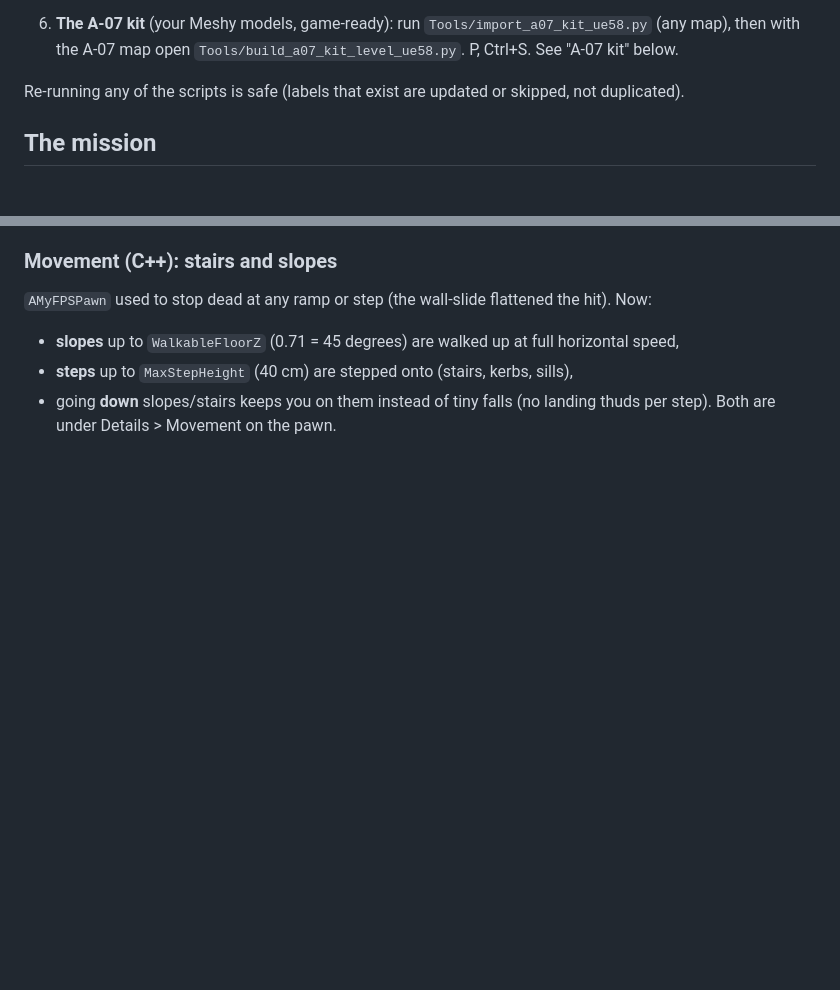
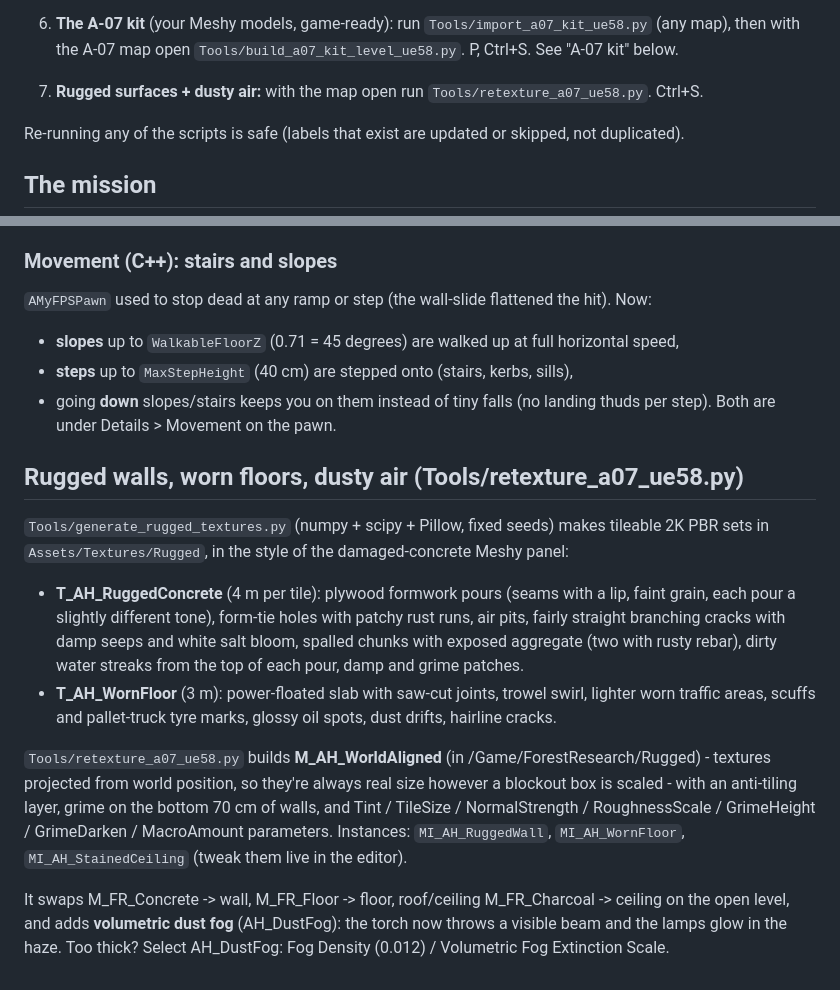
Before and after one commit to seal2splashy-cmd/MyProject5, a Markdown page: Docs/A07_PLAYABLE.md, 2 parts joined by grey strips. GitHub-like rendering; blank space fills up the shorter version.

```diff
--- a/Docs/A07_PLAYABLE.md
+++ b/Docs/A07_PLAYABLE.md
@@ -18,6 +18,8 @@ with an anomaly in the original facility and a breach set piece in the new wing.
 
 6. **The A-07 kit** (your Meshy models, game-ready): run `Tools/import_a07_kit_ue58.py` (any map),
    then with the A-07 map open `Tools/build_a07_kit_level_ue58.py`. P, Ctrl+S. See "A-07 kit" below.
+
+7. **Rugged surfaces + dusty air:** with the map open run `Tools/retexture_a07_ue58.py`. Ctrl+S.
 
 Re-running any of the scripts is safe (labels that exist are updated or skipped, not duplicated).
 
@@ -178,3 +180,24 @@ Re-make them (e.g. a different size) with
 - **steps** up to `MaxStepHeight` (40 cm) are stepped onto (stairs, kerbs, sills),
 - going **down** slopes/stairs keeps you on them instead of tiny falls (no landing thuds per step).
 Both are under Details > Movement on the pawn.
+
+## Rugged walls, worn floors, dusty air (Tools/retexture_a07_ue58.py)
+
+`Tools/generate_rugged_textures.py` (numpy + scipy + Pillow, fixed seeds) makes tileable 2K PBR sets in
+`Assets/Textures/Rugged`, in the style of the damaged-concrete Meshy panel:
+- **T_AH_RuggedConcrete** (4 m per tile): plywood formwork pours (seams with a lip, faint grain, each pour
+  a slightly different tone), form-tie holes with patchy rust runs, air pits, fairly straight branching
+  cracks with damp seeps and white salt bloom, spalled chunks with exposed aggregate (two with rusty
+  rebar), dirty water streaks from the top of each pour, damp and grime patches.
+- **T_AH_WornFloor** (3 m): power-floated slab with saw-cut joints, trowel swirl, lighter worn traffic
+  areas, scuffs and pallet-truck tyre marks, glossy oil spots, dust drifts, hairline cracks.
+
+`Tools/retexture_a07_ue58.py` builds **M_AH_WorldAligned** (in /Game/ForestResearch/Rugged) - textures
+projected from world position, so they're always real size however a blockout box is scaled - with an
+anti-tiling layer, grime on the bottom 70 cm of walls, and Tint / TileSize / NormalStrength /
+RoughnessScale / GrimeHeight / GrimeDarken / MacroAmount parameters. Instances:
+`MI_AH_RuggedWall`, `MI_AH_WornFloor`, `MI_AH_StainedCeiling` (tweak them live in the editor).
+
+It swaps M_FR_Concrete -> wall, M_FR_Floor -> floor, roof/ceiling M_FR_Charcoal -> ceiling on the open
+level, and adds **volumetric dust fog** (AH_DustFog): the torch now throws a visible beam and the lamps
+glow in the haze. Too thick? Select AH_DustFog: Fog Density (0.012) / Volumetric Fog Extinction Scale.
```
Also changed, not shown: CLAUDE.md (+3 -0 lines), Assets/Textures/Rugged/T_AH_RuggedConcrete_D.jpg (added), Assets/Textures/Rugged/T_AH_RuggedConcrete_MR.jpg (added), Assets/Textures/Rugged/T_AH_WornFloor_D.jpg (added), Assets/Textures/Rugged/T_AH_WornFloor_MR.jpg (added), 4 other files.
